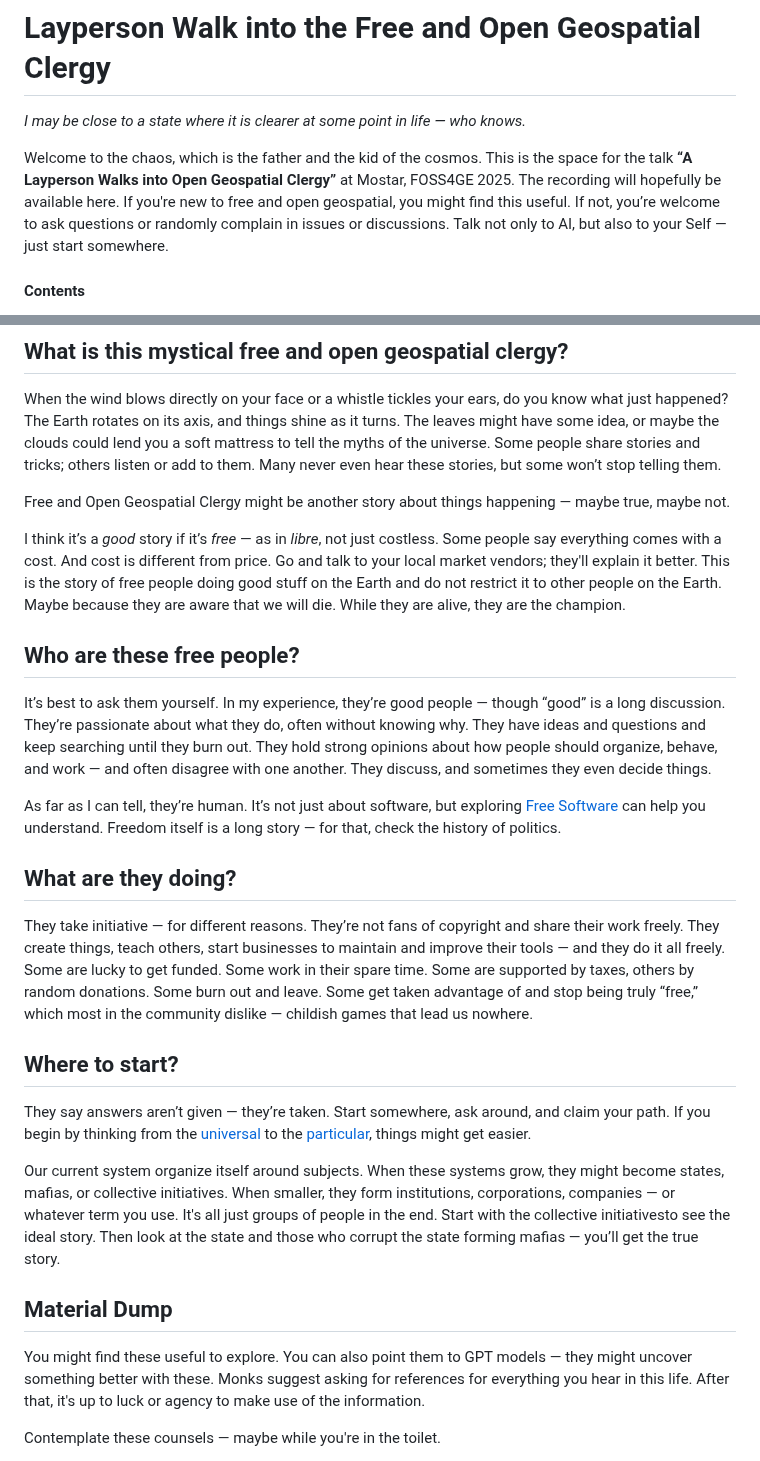
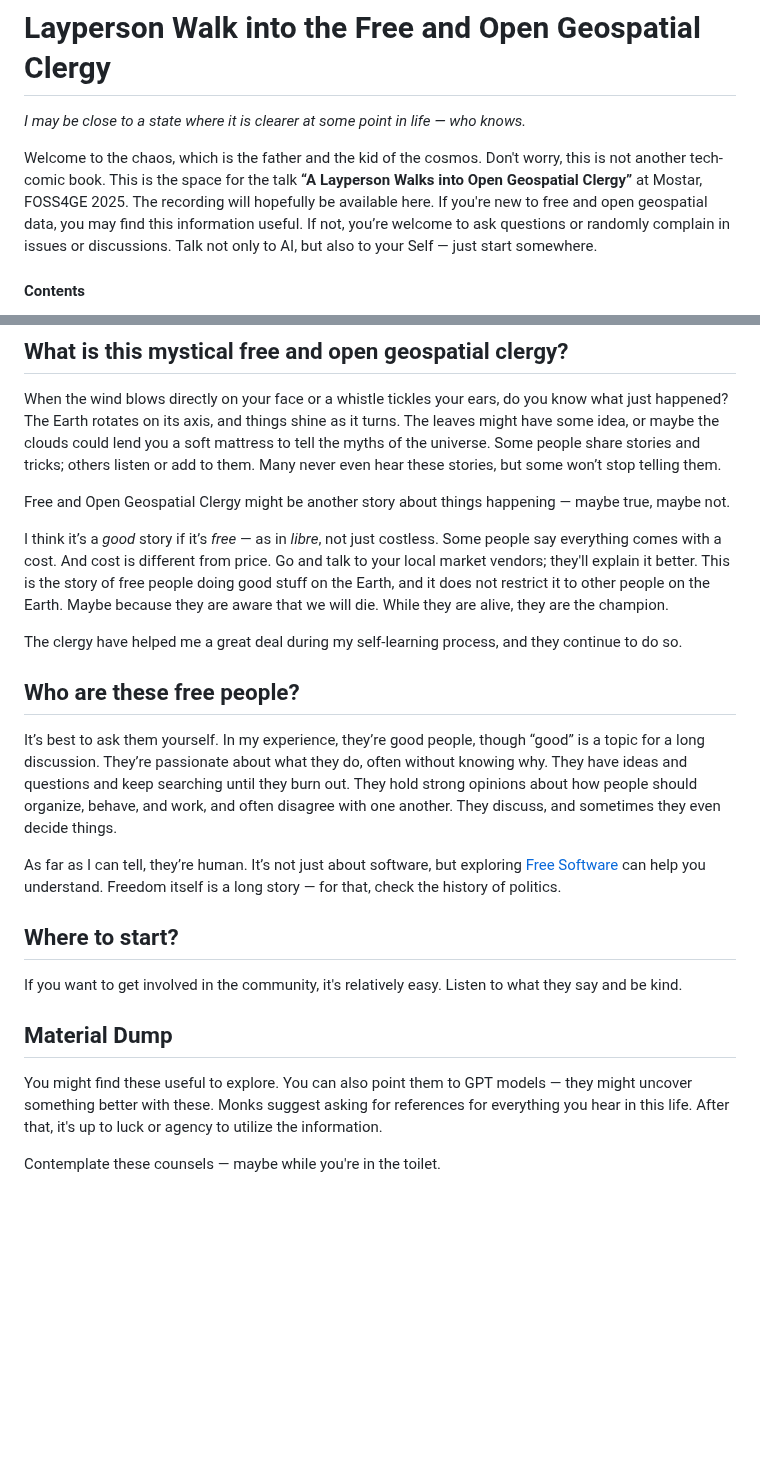
Before and after one commit to bkavlak/layperson-into-geospatial, a Markdown page: README.md, 2 parts joined by grey strips. Drawn GitHub-style; blank space fills up the shorter version.

```diff
--- a/README.md
+++ b/README.md
@@ -1,7 +1,7 @@
 # Layperson Walk into the Free and Open Geospatial Clergy
 *I may be close to a state where it is clearer at some point in life — who knows.*
 
-Welcome to the chaos, which is the father and the kid of the cosmos. This is the space for the talk **“A Layperson Walks into Open Geospatial Clergy”** at Mostar, FOSS4GE 2025. The recording will hopefully be available here. If you're new to free and open geospatial, you might find this useful. If not, you’re welcome to ask questions or randomly complain in issues or discussions. Talk not only to AI, but also to your Self — just start somewhere.
+Welcome to the chaos, which is the father and the kid of the cosmos. Don't worry, this is not another tech-comic book. This is the space for the talk **“A Layperson Walks into Open Geospatial Clergy”** at Mostar, FOSS4GE 2025. The recording will hopefully be available here. If you're new to free and open geospatial data, you may find this information useful. If not, you’re welcome to ask questions or randomly complain in issues or discussions. Talk not only to AI, but also to your Self — just start somewhere.
 
 #### Contents
 - [Introduction](#introduction)
@@ -22,28 +22,23 @@ When the wind blows directly on your face or a whistle tickles your ears, do you
 
 Free and Open Geospatial Clergy might be another story about things happening — maybe true, maybe not.
 
-I think it’s a *good* story if it’s *free* — as in *libre*, not just costless. Some people say everything comes with a cost. And cost is different from price. Go and talk to your local market vendors; they'll explain it better. This is the story of free people doing good stuff on the Earth and do not restrict it to other people on the Earth. Maybe because they are aware that we will die. While they are alive, they are the champion.
+I think it’s a *good* story if it’s *free* — as in *libre*, not just costless. Some people say everything comes with a cost. And cost is different from price. Go and talk to your local market vendors; they'll explain it better. This is the story of free people doing good stuff on the Earth, and it does not restrict it to other people on the Earth. Maybe because they are aware that we will die. While they are alive, they are the champion.
 
+The clergy have helped me a great deal during my self-learning process, and they continue to do so.
 
 ## Who are these free people?
 
-It’s best to ask them yourself. In my experience, they’re good people — though “good” is a long discussion. They’re passionate about what they do, often without knowing why. They have ideas and questions and keep searching until they burn out. They hold strong opinions about how people should organize, behave, and work — and often disagree with one another. They discuss, and sometimes they even decide things.
+It’s best to ask them yourself. In my experience, they’re good people, though “good” is a topic for a long discussion. They’re passionate about what they do, often without knowing why. They have ideas and questions and keep searching until they burn out. They hold strong opinions about how people should organize, behave, and work, and often disagree with one another. They discuss, and sometimes they even decide things.
 
 As far as I can tell, they’re human. It’s not just about software, but exploring [Free Software](https://en.wikipedia.org/wiki/Free_software) can help you understand. Freedom itself is a long story — for that, check the history of politics.
 
-## What are they doing?
-
-They take initiative — for different reasons. They’re not fans of copyright and share their work freely. They create things, teach others, start businesses to maintain and improve their tools — and they do it all freely. Some are lucky to get funded. Some work in their spare time. Some are supported by taxes, others by random donations. Some burn out and leave. Some get taken advantage of and stop being truly “free,” which most in the community dislike — childish games that lead us nowhere.
-
 ## Where to start?
 
-They say answers aren’t given — they’re taken. Start somewhere, ask around, and claim your path. If you begin by thinking from the [universal](https://en.wikipedia.org/wiki/Aristotle%27s_theory_of_universals) to the [particular](https://en.wikipedia.org/wiki/Particular), things might get easier.
-
-Our current system organize itself around subjects. When these systems grow, they might become states, mafias, or collective initiatives. When smaller, they form institutions, corporations, companies — or whatever term you use. It's all just groups of people in the end. Start with the collective initiativesto see the ideal story. Then look at the state and those who corrupt the state forming mafias — you’ll get the true story.
+If you want to get involved in the community, it's relatively easy. Listen to what they say and be kind.
 
 ## Material Dump
 
-You might find these useful to explore. You can also point them to GPT models — they might uncover something better with these. Monks suggest asking for references for everything you hear in this life. After that, it's up to luck or agency to make use of the information.
+You might find these useful to explore. You can also point them to GPT models — they might uncover something better with these. Monks suggest asking for references for everything you hear in this life. After that, it's up to luck or agency to utilize the information.
 
 Contemplate these counsels — maybe while you're in the toilet.
 
```
